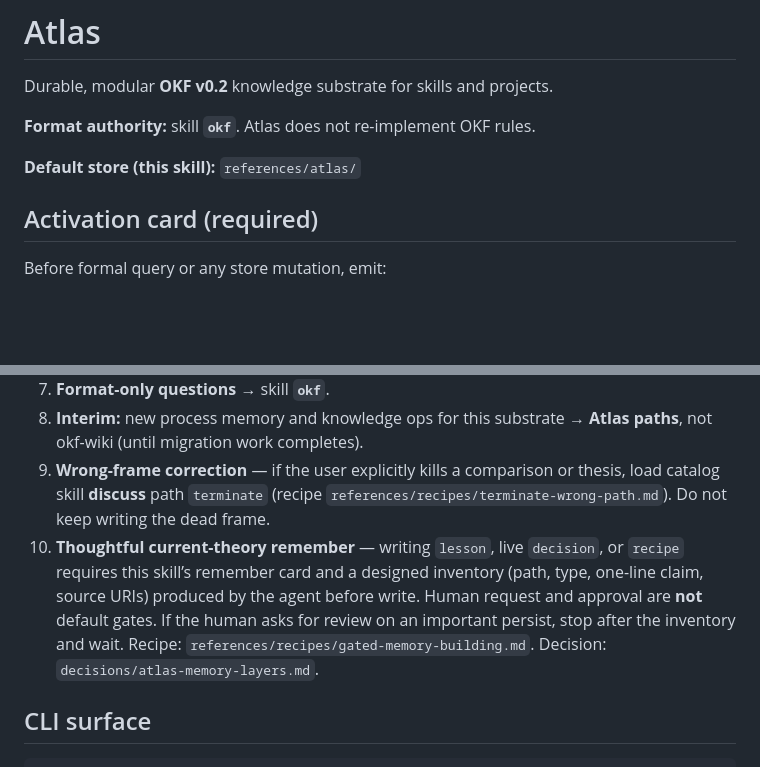
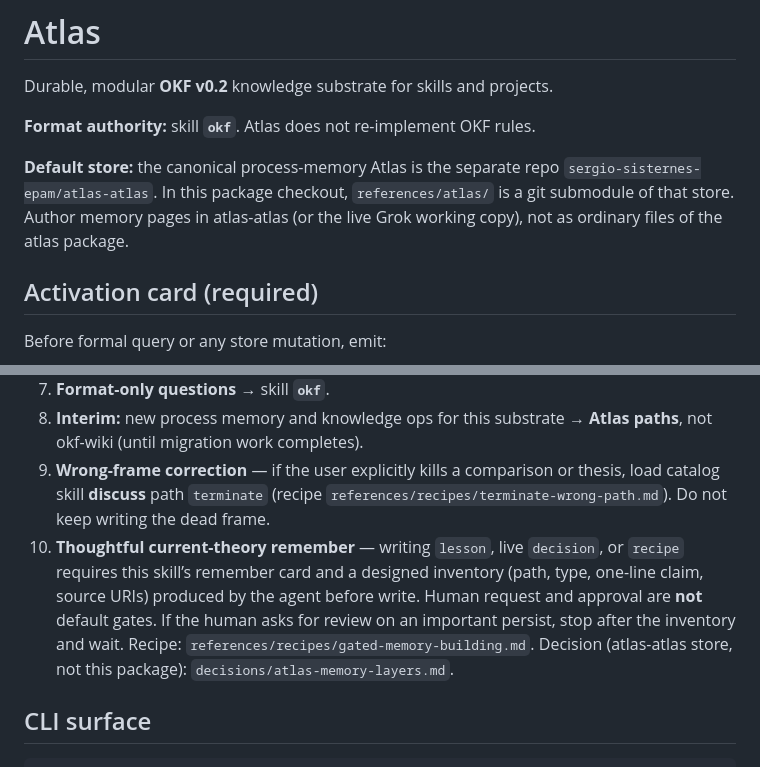
Before and after one commit to sergio-sisternes-epam/atlas, a Markdown page: SKILL.md, 2 parts joined by grey strips. Drawn GitHub-style; blank space fills up the shorter version.

Commit message:
fix: Copilot review — submodule store wording and atlas-atlas decision pointer

```diff
--- a/SKILL.md
+++ b/SKILL.md
@@ -14,7 +14,7 @@ Durable, modular **OKF v0.2** knowledge substrate for skills and projects.
 
 **Format authority:** skill **`okf`**. Atlas does not re-implement OKF rules.
 
-**Default store (this skill):** `references/atlas/`
+**Default store:** the canonical process-memory Atlas is the separate repo `sergio-sisternes-epam/atlas-atlas`. In this package checkout, `references/atlas/` is a git submodule of that store. Author memory pages in atlas-atlas (or the live Grok working copy), not as ordinary files of the atlas package.
 
 ## Activation card (required)
 
@@ -55,7 +55,7 @@ Paths are **not** separate catalog skills. CLI verbs (`search`, `compile`, …)
 7. **Format-only questions** → skill **`okf`**.
 8. **Interim:** new process memory and knowledge ops for this substrate → **Atlas paths**, not okf-wiki (until migration work completes).
 9. **Wrong-frame correction** — if the user explicitly kills a comparison or thesis, load catalog skill **discuss** path `terminate` (recipe `references/recipes/terminate-wrong-path.md`). Do not keep writing the dead frame.
-10. **Thoughtful current-theory remember** — writing `lesson`, live `decision`, or `recipe` requires this skill’s remember card and a designed inventory (path, type, one-line claim, source URIs) produced by the agent before write. Human request and approval are **not** default gates. If the human asks for review on an important persist, stop after the inventory and wait. Recipe: `references/recipes/gated-memory-building.md`. Decision: `decisions/atlas-memory-layers.md`.
+10. **Thoughtful current-theory remember** — writing `lesson`, live `decision`, or `recipe` requires this skill’s remember card and a designed inventory (path, type, one-line claim, source URIs) produced by the agent before write. Human request and approval are **not** default gates. If the human asks for review on an important persist, stop after the inventory and wait. Recipe: `references/recipes/gated-memory-building.md`. Decision (atlas-atlas store, not this package): `decisions/atlas-memory-layers.md`.
 
 ## CLI surface
 
```
